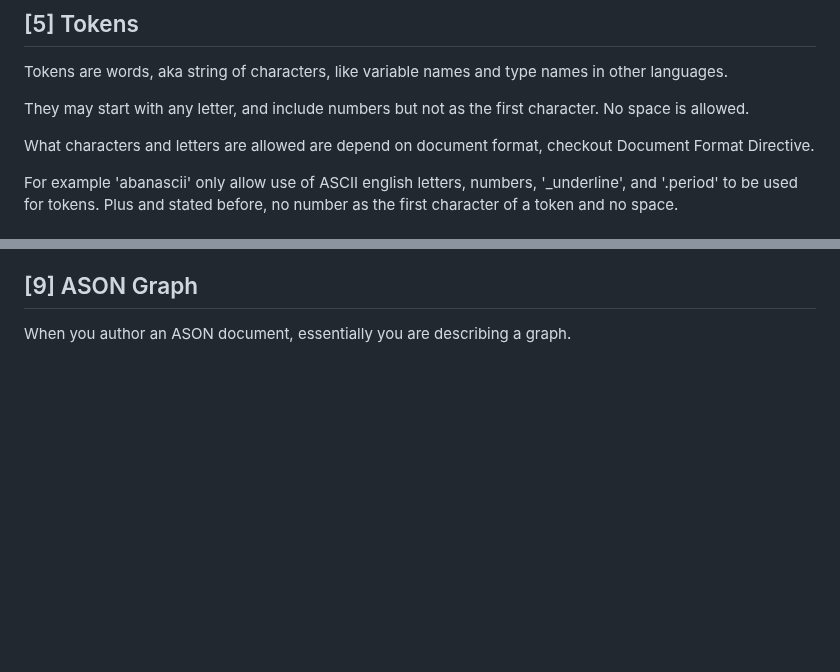
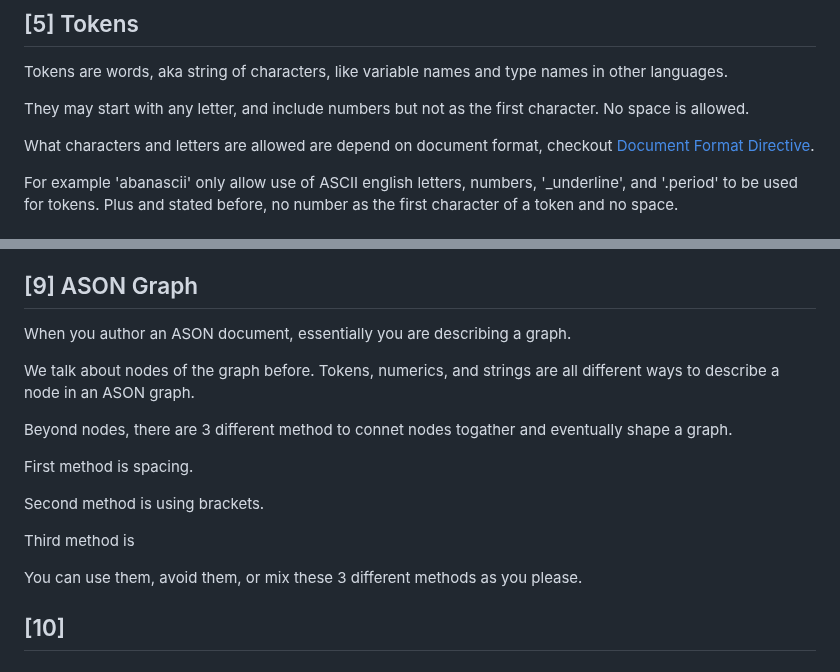
Before and after one commit to Sarvarian/sarvarian.github.io, a Markdown page: contents/2_aban_simple_object_notation.md, 2 parts joined by grey strips. GitHub-like rendering; blank space fills up the shorter version.

Commit message:
update ASON

```diff
--- a/contents/2_aban_simple_object_notation.md
+++ b/contents/2_aban_simple_object_notation.md
@@ -112,8 +112,8 @@ numbers but not as the first character.
 No space is allowed.
 
 What characters and letters are allowed are
-depend on document format, checkout Document
-Format Directive.
+depend on document format, checkout [Document
+Format Directive](#2-document-format-directive).
 
 For example 'abanascii' only allow use of
 ASCII english letters, numbers, '_underline',
@@ -284,3 +284,25 @@ or enable this specific feature.
 When you author an ASON document,
 essentially you are describing a
 graph.
+
+We talk about nodes of the graph
+before. Tokens, numerics, and
+strings are all different ways
+to describe a node in an ASON
+graph.
+
+Beyond nodes, there are 3 different
+method to connet nodes togather
+and eventually shape a graph.
+
+First method is spacing.
+
+Second method is using brackets.
+
+Third method is
+
+You can use them, avoid them, or
+mix these 3 different methods as
+you please.
+
+## [10]
```
